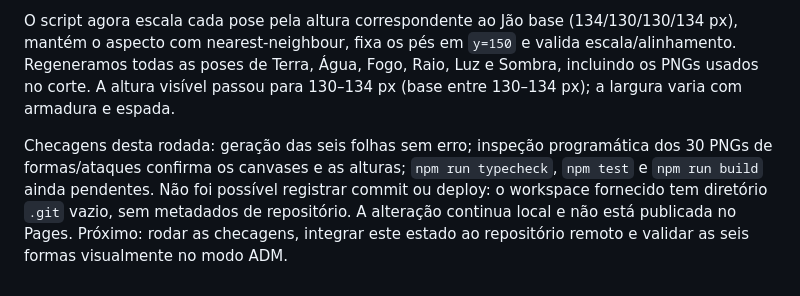
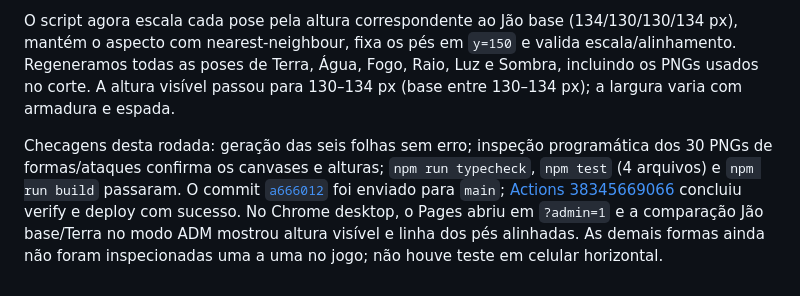
Before and after one commit to JaoDaJunq/Junq_SoulKnight, a Markdown page: docs/HANDOFF.md, the part around the change. GitHub-like rendering.

Commit message:
Record elemental sprite scale fix

```diff
--- a/docs/HANDOFF.md
+++ b/docs/HANDOFF.md
@@ -98,4 +98,4 @@ O MVP enviou duas capturas comparando o Jão base e Terra. A causa era o pipelin
 
 O script agora escala cada pose pela altura correspondente ao Jão base (134/130/130/134 px), mantém o aspecto com nearest-neighbour, fixa os pés em `y=150` e valida escala/alinhamento. Regeneramos todas as poses de Terra, Água, Fogo, Raio, Luz e Sombra, incluindo os PNGs usados no corte. A altura visível passou para 130–134 px (base entre 130–134 px); a largura varia com armadura e espada.
 
-Checagens desta rodada: geração das seis folhas sem erro; inspeção programática dos 30 PNGs de formas/ataques confirma os canvases e as alturas; `npm run typecheck`, `npm test` e `npm run build` ainda pendentes. Não foi possível registrar commit ou deploy: o workspace fornecido tem diretório `.git` vazio, sem metadados de repositório. A alteração continua local e não está publicada no Pages. Próximo: rodar as checagens, integrar este estado ao repositório remoto e validar as seis formas visualmente no modo ADM.
+Checagens desta rodada: geração das seis folhas sem erro; inspeção programática dos 30 PNGs de formas/ataques confirma os canvases e alturas; `npm run typecheck`, `npm test` (4 arquivos) e `npm run build` passaram. O commit [`a666012`](https://github.com/JaoDaJunq/Junq_SoulKnight/commit/a6660122837f470a684aaa3459e9806102efe6fa) foi enviado para `main`; [Actions 38345669066](https://github.com/JaoDaJunq/Junq_SoulKnight/actions/runs/38345669066) concluiu verify e deploy com sucesso. No Chrome desktop, o Pages abriu em `?admin=1` e a comparação Jão base/Terra no modo ADM mostrou altura visível e linha dos pés alinhadas. As demais formas ainda não foram inspecionadas uma a uma no jogo; não houve teste em celular horizontal.
```
